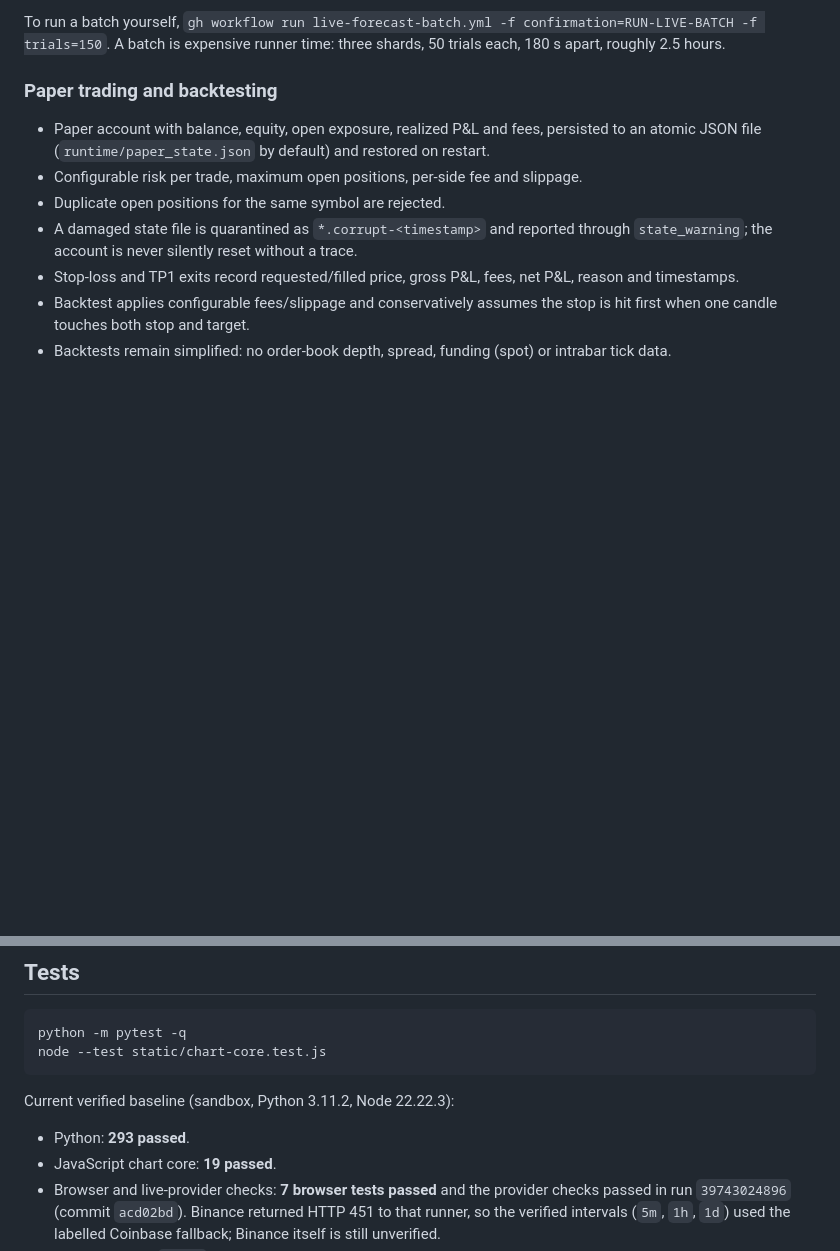
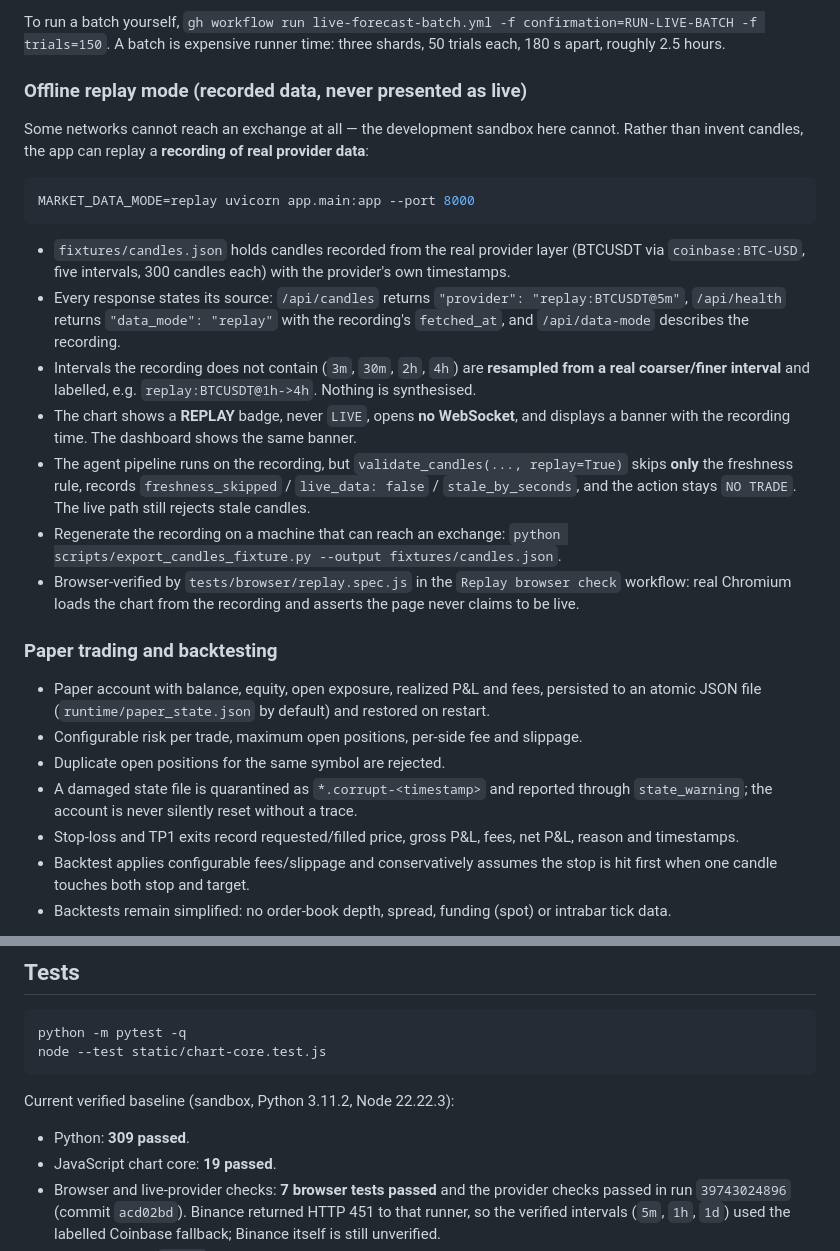
Before and after one commit to MDSIDD533/test-repo, a Markdown page: README.md, 2 parts joined by grey strips. GitHub-like rendering; blank space fills up the shorter version.

Commit message:
Document replay mode and its twelve-point evidence trail
Co-authored-by: arena-agent <297053741+arena-agent@users.noreply.github.com>

````diff
--- a/README.md
+++ b/README.md
@@ -63,6 +63,22 @@ Every pipeline stage can fail independently. Missing research is recorded as `un
 The stored aggregate report is `reports/forecast-model-evaluation-2026-10-21.json`. The individual trial artifacts of the first batch are not in this repository, so the enhanced evaluator has not been re-run on those 100 trials. The 150-trial batch was evaluated in full and its summaries are committed under `docs/evidence/`.
 
 To run a batch yourself, `gh workflow run live-forecast-batch.yml -f confirmation=RUN-LIVE-BATCH -f trials=150`. A batch is expensive runner time: three shards, 50 trials each, 180 s apart, roughly 2.5 hours.
+
+### Offline replay mode (recorded data, never presented as live)
+
+Some networks cannot reach an exchange at all — the development sandbox here cannot. Rather than invent candles, the app can replay a **recording of real provider data**:
+
+```bash
+MARKET_DATA_MODE=replay uvicorn app.main:app --port 8000
+```
+
+- `fixtures/candles.json` holds candles recorded from the real provider layer (BTCUSDT via `coinbase:BTC-USD`, five intervals, 300 candles each) with the provider's own timestamps.
+- Every response states its source: `/api/candles` returns `"provider": "replay:BTCUSDT@5m"`, `/api/health` returns `"data_mode": "replay"` with the recording's `fetched_at`, and `/api/data-mode` describes the recording.
+- Intervals the recording does not contain (`3m`, `30m`, `2h`, `4h`) are **resampled from a real coarser/finer interval** and labelled, e.g. `replay:BTCUSDT@1h->4h`. Nothing is synthesised.
+- The chart shows a **REPLAY** badge, never `LIVE`, opens **no WebSocket**, and displays a banner with the recording time. The dashboard shows the same banner.
+- The agent pipeline runs on the recording, but `validate_candles(..., replay=True)` skips **only** the freshness rule, records `freshness_skipped` / `live_data: false` / `stale_by_seconds`, and the action stays `NO TRADE`. The live path still rejects stale candles.
+- Regenerate the recording on a machine that can reach an exchange: `python scripts/export_candles_fixture.py --output fixtures/candles.json`.
+- Browser-verified by `tests/browser/replay.spec.js` in the `Replay browser check` workflow: real Chromium loads the chart from the recording and asserts the page never claims to be live.
 
 ### Paper trading and backtesting
 
@@ -141,7 +157,7 @@ Copy `.env.example` values into your environment if you want to change paper ris
 
 Current verified baseline (sandbox, Python 3.11.2, Node 22.22.3):
 
-- Python: **293 passed**.
+- Python: **309 passed**.
 - JavaScript chart core: **19 passed**.
 - Browser and live-provider checks: **7 browser tests passed** and the provider checks passed in run `39743024896` (commit `acd02bd`). Binance returned HTTP 451 to that runner, so the verified intervals (`5m`, `1h`, `1d`) used the labelled Coinbase fallback; Binance itself is still unverified.
 - GitHub Actions `tests` workflow: green on the latest pushed commit at time of writing; the status of the newest commit must always be checked separately.
````
Also changed, not shown: docs/project_status.md (+22 -3 lines).
